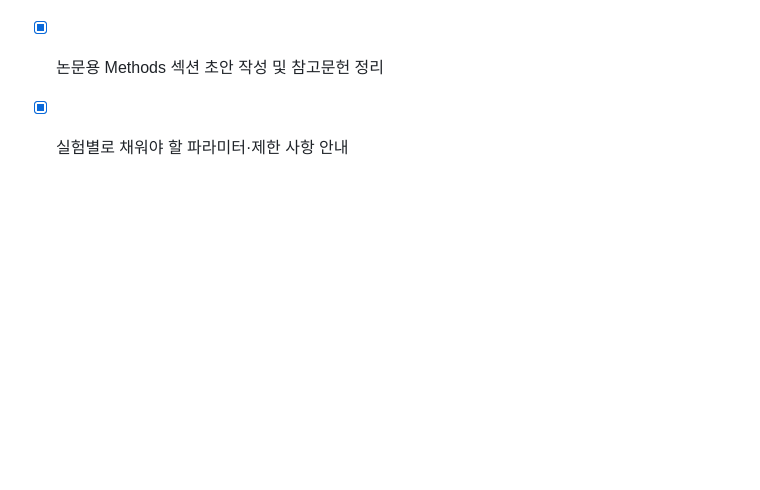
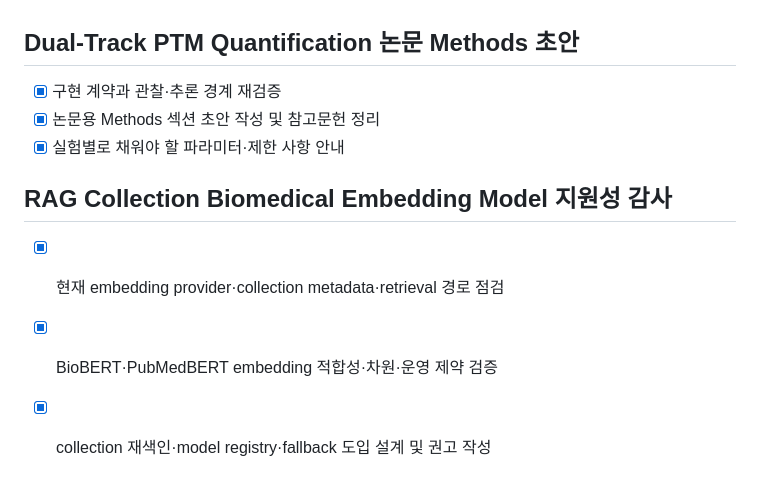
Before and after one commit to Xformyx/PTM-platform, a Markdown page: todo.md, the part around the change. GitHub-like rendering; blank space fills up the shorter version.

Commit message:
docs(rag): assess biomedical embedding model support

```diff
--- a/todo.md
+++ b/todo.md
@@ -171,3 +171,8 @@ Backend: vector-plot (receptor inference)
 - [x] 구현 계약과 관찰·추론 경계 재검증
 - [x] 논문용 Methods 섹션 초안 작성 및 참고문헌 정리
 - [x] 실험별로 채워야 할 파라미터·제한 사항 안내
+
+## RAG Collection Biomedical Embedding Model 지원성 감사
+- [x] 현재 embedding provider·collection metadata·retrieval 경로 점검
+- [x] BioBERT·PubMedBERT embedding 적합성·차원·운영 제약 검증
+- [x] collection 재색인·model registry·fallback 도입 설계 및 권고 작성
```
Also changed, not shown: docs/rag_biomedical_embedding_model_assessment.md (added, +108 -0 lines).
